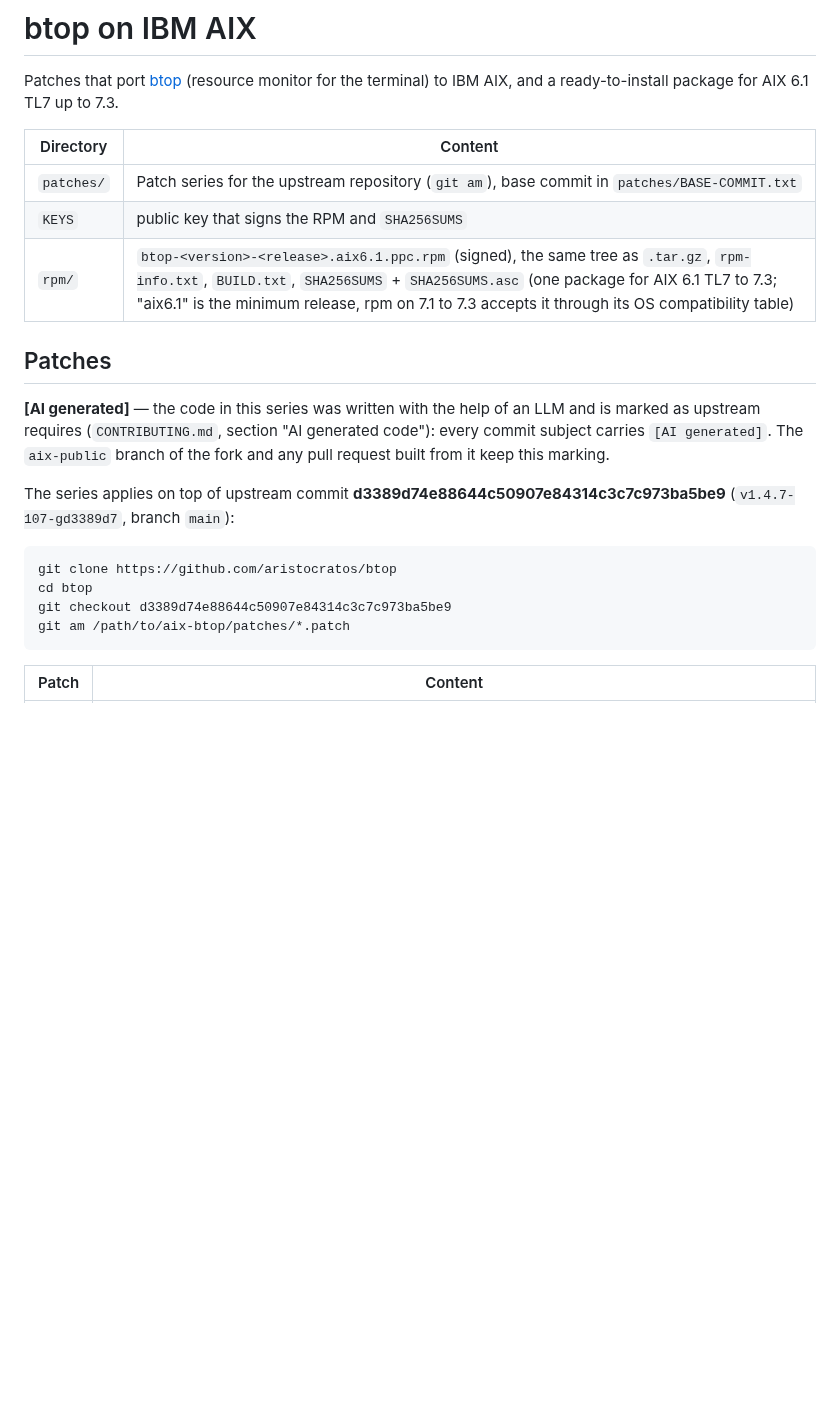
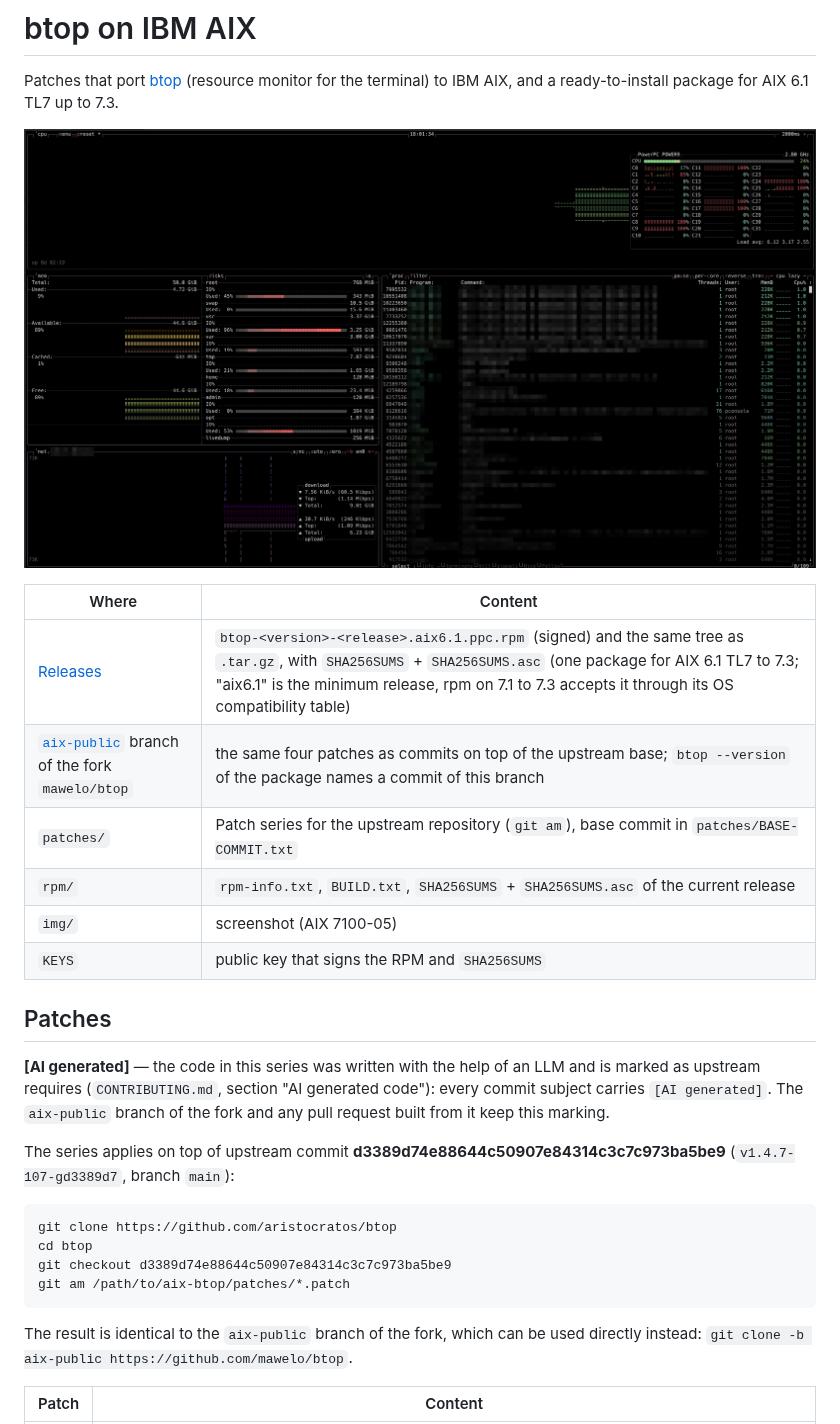
Before and after one commit to mawelo/aix-btop, a Markdown page: README.md, the part around one of its changes. Drawn GitHub-style; pictures changed too: img/btop-aix.png (added); blank space fills up the shorter version.

````diff
--- a/README.md
+++ b/README.md
@@ -3,11 +3,16 @@
 Patches that port [btop](https://github.com/aristocratos/btop) (resource monitor for the
 terminal) to IBM AIX, and a ready-to-install package for AIX 6.1 TL7 up to 7.3.
 
-| Directory | Content |
+![btop on AIX 7.1 (POWER9, 32 logical CPUs, eight busy loops); network address and process names pixelated](img/btop-aix.png)
+
+| Where | Content |
 |---|---|
+| [Releases](https://github.com/mawelo/aix-btop/releases) | `btop-<version>-<release>.aix6.1.ppc.rpm` (signed) and the same tree as `.tar.gz`, with `SHA256SUMS` + `SHA256SUMS.asc` (one package for AIX 6.1 TL7 to 7.3; "aix6.1" is the minimum release, rpm on 7.1 to 7.3 accepts it through its OS compatibility table) |
+| [`aix-public`](https://github.com/mawelo/btop/tree/aix-public) branch of the fork `mawelo/btop` | the same four patches as commits on top of the upstream base; `btop --version` of the package names a commit of this branch |
 | `patches/` | Patch series for the upstream repository (`git am`), base commit in `patches/BASE-COMMIT.txt` |
+| `rpm/` | `rpm-info.txt`, `BUILD.txt`, `SHA256SUMS` + `SHA256SUMS.asc` of the current release |
+| `img/` | screenshot (AIX 7100-05) |
 | `KEYS` | public key that signs the RPM and `SHA256SUMS` |
-| `rpm/` | `btop-<version>-<release>.aix6.1.ppc.rpm` (signed), the same tree as `.tar.gz`, `rpm-info.txt`, `BUILD.txt`, `SHA256SUMS` + `SHA256SUMS.asc` (one package for AIX 6.1 TL7 to 7.3; "aix6.1" is the minimum release, rpm on 7.1 to 7.3 accepts it through its OS compatibility table) |
 
 ## Patches
 
@@ -25,6 +30,9 @@ git checkout d3389d74e88644c50907e84314c3c7c973ba5be9
 git am /path/to/aix-btop/patches/*.patch
 ```
 
+The result is identical to the `aix-public` branch of the fork, which can be used directly instead:
+`git clone -b aix-public https://github.com/mawelo/btop`.
+
 | Patch | Content |
 |---|---|
 | 0001 | Platform layer `src/aix/`: libperfstat (CPU, memory, disks, network), `mntctl`/`statvfs` (file systems), `getprocs64`/`getargs` (processes), `getifaddrs` replacement, executable path lookup; small shared-code changes (`pthread_join`, `_Exit`, AIX signal table) |
````
Also changed, not shown: other parts of README.md (+29 -20 lines), 12 other files.
